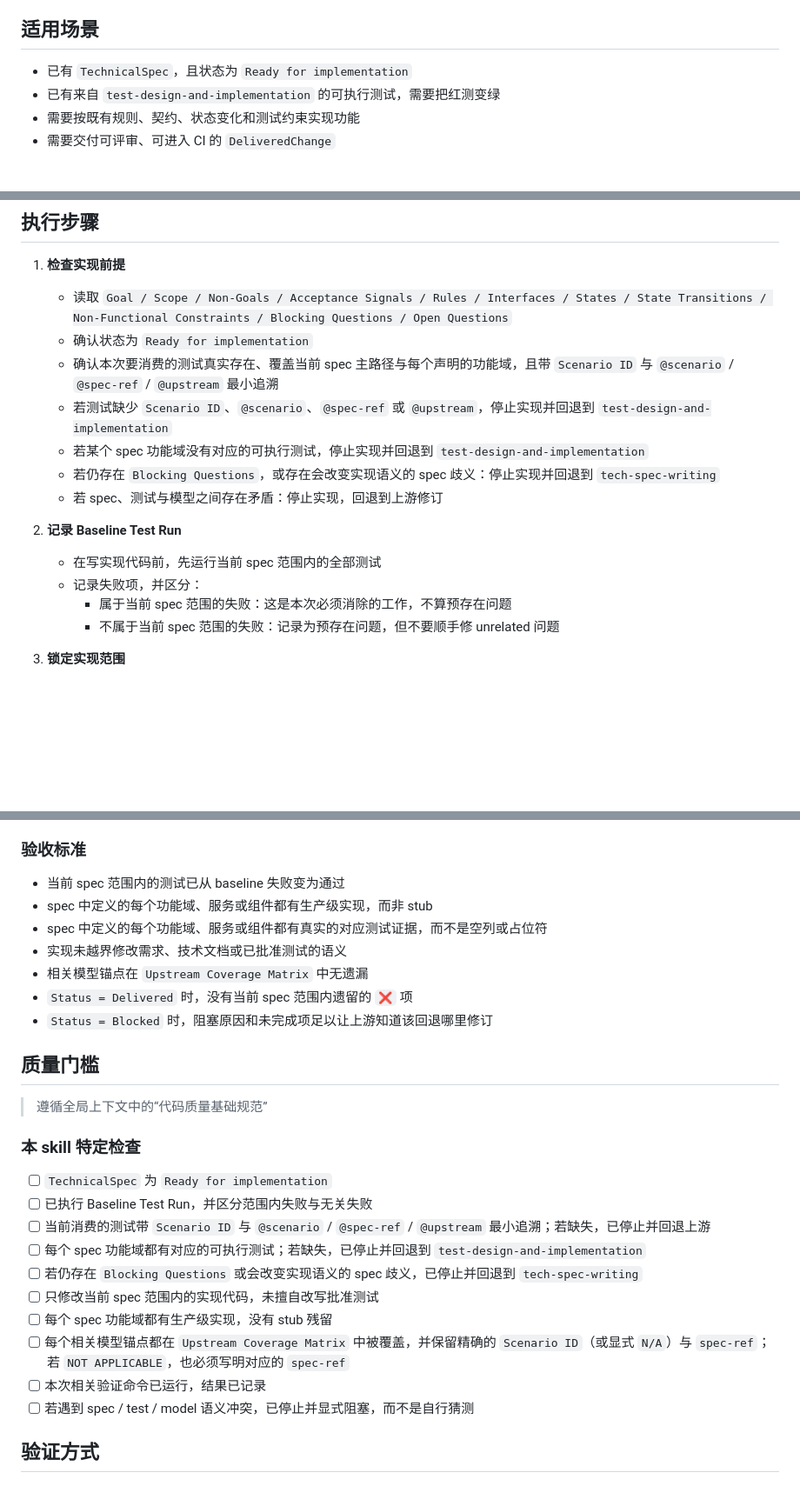
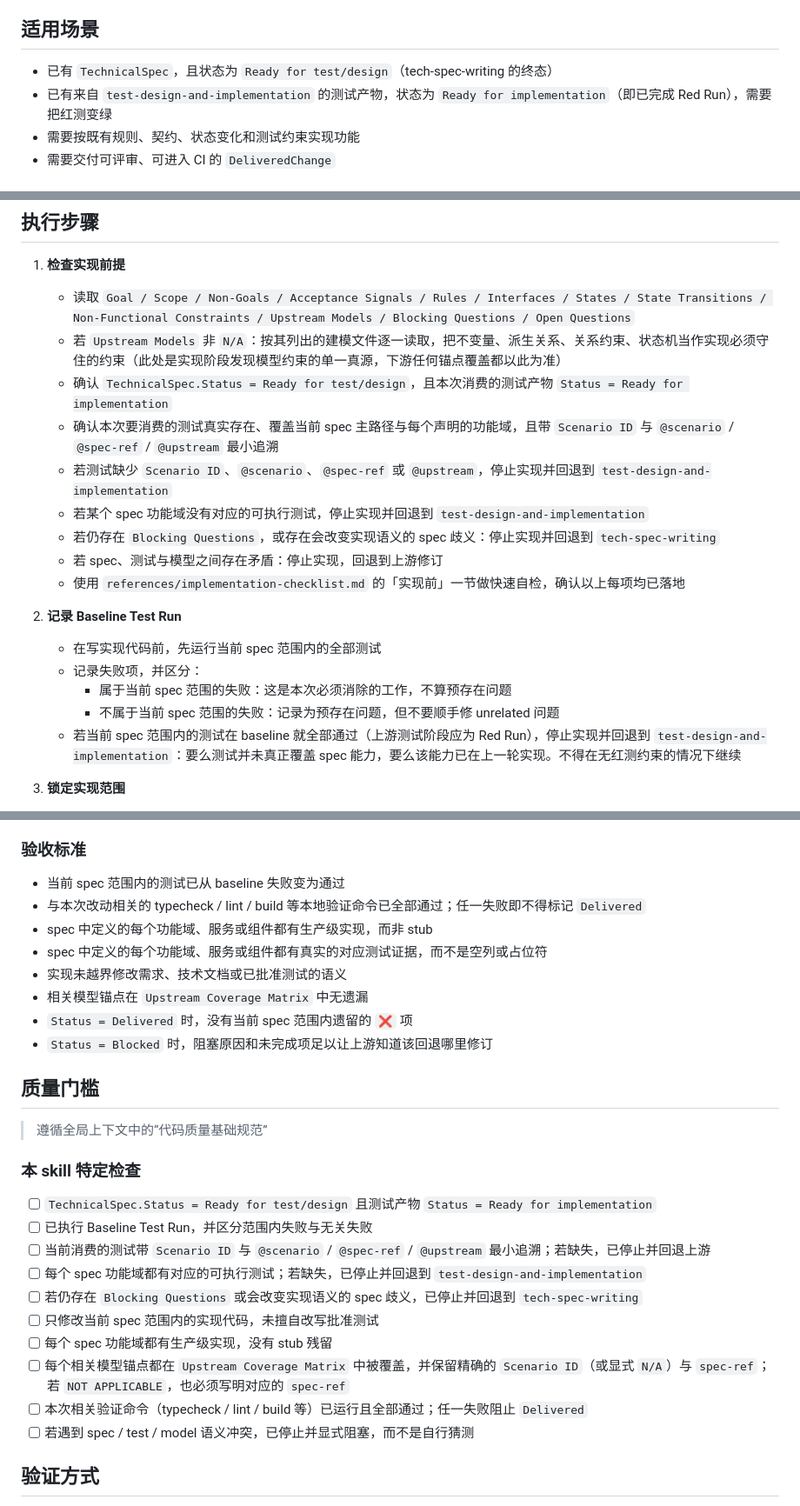
Before and after one commit to livelybone/agent-skills-tool, a Markdown page: skills/feature-implementation-from-spec/SKILL.md, 3 parts joined by grey strips. Shown at 87% size. GitHub-like rendering; blank space fills up the shorter version.

Commit message:
refactor(feature-implementation-from-spec): apply codex r1+r2 audit fixes
- Correct upstream state contract: TechnicalSpec=Ready for test/design,
  test artifact=Ready for implementation; add Upstream Models to the
  pre-implementation read list as the single source for model constraints.
- Promote local validation (typecheck/lint/build) from "recorded" to
  "must pass" in acceptance criteria and quality gate.
- Require stop-and-rollback when baseline tests are unexpectedly all green
  (upstream should be Red Run).
- Clarify downstream handoff: four consumer sections in DeliveredChange
  and minimal trigger conditions for independent peer review.
- Reference spec-driven-dev upstream-coverage / upstream-ref as the
  authoritative matrix and ref-syntax sources.
- Restructure implementation-checklist into pre/during/pre-delivery phases;
  remove duplicated gate definitions that SKILL.md already owns.

Co-Authored-By: Claude Opus 4.7 (1M context) <noreply@anthropic.com>

```diff
--- a/skills/feature-implementation-from-spec/SKILL.md
+++ b/skills/feature-implementation-from-spec/SKILL.md
@@ -16,8 +16,8 @@ metadata:
 
 ## 适用场景
 
-- 已有 `TechnicalSpec`，且状态为 `Ready for implementation`
-- 已有来自 `test-design-and-implementation` 的可执行测试，需要把红测变绿
+- 已有 `TechnicalSpec`，且状态为 `Ready for test/design`（tech-spec-writing 的终态）
+- 已有来自 `test-design-and-implementation` 的测试产物，状态为 `Ready for implementation`（即已完成 Red Run），需要把红测变绿
 - 需要按既有规则、契约、状态变化和测试约束实现功能
 - 需要交付可评审、可进入 CI 的 `DeliveredChange`
 
@@ -34,19 +34,22 @@ metadata:
 ## 执行步骤
 
 1. **检查实现前提**
-    - 读取 `Goal / Scope / Non-Goals / Acceptance Signals / Rules / Interfaces / States / State Transitions / Non-Functional Constraints / Blocking Questions / Open Questions`
-    - 确认状态为 `Ready for implementation`
+    - 读取 `Goal / Scope / Non-Goals / Acceptance Signals / Rules / Interfaces / States / State Transitions / Non-Functional Constraints / Upstream Models / Blocking Questions / Open Questions`
+    - 若 `Upstream Models` 非 `N/A`：按其列出的建模文件逐一读取，把不变量、派生关系、关系约束、状态机当作实现必须守住的约束（此处是实现阶段发现模型约束的单一真源，下游任何锚点覆盖都以此为准）
+    - 确认 `TechnicalSpec.Status = Ready for test/design`，且本次消费的测试产物 `Status = Ready for implementation`
     - 确认本次要消费的测试真实存在、覆盖当前 spec 主路径与每个声明的功能域，且带 `Scenario ID` 与 `@scenario` / `@spec-ref` / `@upstream` 最小追溯
     - 若测试缺少 `Scenario ID`、`@scenario`、`@spec-ref` 或 `@upstream`，停止实现并回退到 `test-design-and-implementation`
    - 若某个 spec 功能域没有对应的可执行测试，停止实现并回退到 `test-design-and-implementation`
    - 若仍存在 `Blocking Questions`，或存在会改变实现语义的 spec 歧义：停止实现并回退到 `tech-spec-writing`
    - 若 spec、测试与模型之间存在矛盾：停止实现，回退到上游修订
+   - 使用 `references/implementation-checklist.md` 的「实现前」一节做快速自检，确认以上每项均已落地
 
 2. **记录 Baseline Test Run**
    - 在写实现代码前，先运行当前 spec 范围内的全部测试
    - 记录失败项，并区分：
      - 属于当前 spec 范围的失败：这是本次必须消除的工作，不算预存在问题
      - 不属于当前 spec 范围的失败：记录为预存在问题，但不要顺手修 unrelated 问题
+   - 若当前 spec 范围内的测试在 baseline 就全部通过（上游测试阶段应为 Red Run），停止实现并回退到 `test-design-and-implementation`：要么测试并未真正覆盖 spec 能力，要么该能力已在上一轮实现。不得在无红测约束的情况下继续
 
 3. **锁定实现范围**
     - 从 spec 中提取本次必须交付的功能域、服务、组件或流程
@@ -105,6 +110,7 @@ Golden examples：见 `references/golden-examples.md`
 ### 验收标准
 
 - 当前 spec 范围内的测试已从 baseline 失败变为通过
+- 与本次改动相关的 typecheck / lint / build 等本地验证命令已全部通过；任一失败即不得标记 `Delivered`
 - spec 中定义的每个功能域、服务或组件都有生产级实现，而非 stub
 - spec 中定义的每个功能域、服务或组件都有真实的对应测试证据，而不是空列或占位符
 - 实现未越界修改需求、技术文档或已批准测试的语义
@@ -118,7 +124,7 @@ Golden examples：见 `references/golden-examples.md`
 
 ### 本 skill 特定检查
 
-- [ ] `TechnicalSpec` 为 `Ready for implementation`
+- [ ] `TechnicalSpec.Status = Ready for test/design` 且测试产物 `Status = Ready for implementation`
 - [ ] 已执行 Baseline Test Run，并区分范围内失败与无关失败
 - [ ] 当前消费的测试带 `Scenario ID` 与 `@scenario` / `@spec-ref` / `@upstream` 最小追溯；若缺失，已停止并回退上游
 - [ ] 每个 spec 功能域都有对应的可执行测试；若缺失，已停止并回退到 `test-design-and-implementation`
@@ -126,7 +132,7 @@ Golden examples：见 `references/golden-examples.md`
 - [ ] 只修改当前 spec 范围内的实现代码，未擅自改写批准测试
 - [ ] 每个 spec 功能域都有生产级实现，没有 stub 残留
 - [ ] 每个相关模型锚点都在 `Upstream Coverage Matrix` 中被覆盖，并保留精确的 `Scenario ID`（或显式 `N/A`）与 `spec-ref`；若 `NOT APPLICABLE`，也必须写明对应的 `spec-ref`
-- [ ] 本次相关验证命令已运行，结果已记录
+- [ ] 本次相关验证命令（typecheck / lint / build 等）已运行且全部通过；任一失败阻止 `Delivered`
 - [ ] 若遇到 spec / test / model 语义冲突，已停止并显式阻塞，而不是自行猜测
 
 ## 验证方式
```
Also changed, not shown: other parts of skills/feature-implementation-from-spec/SKILL.md (+4 -0 lines), 1 other file.
